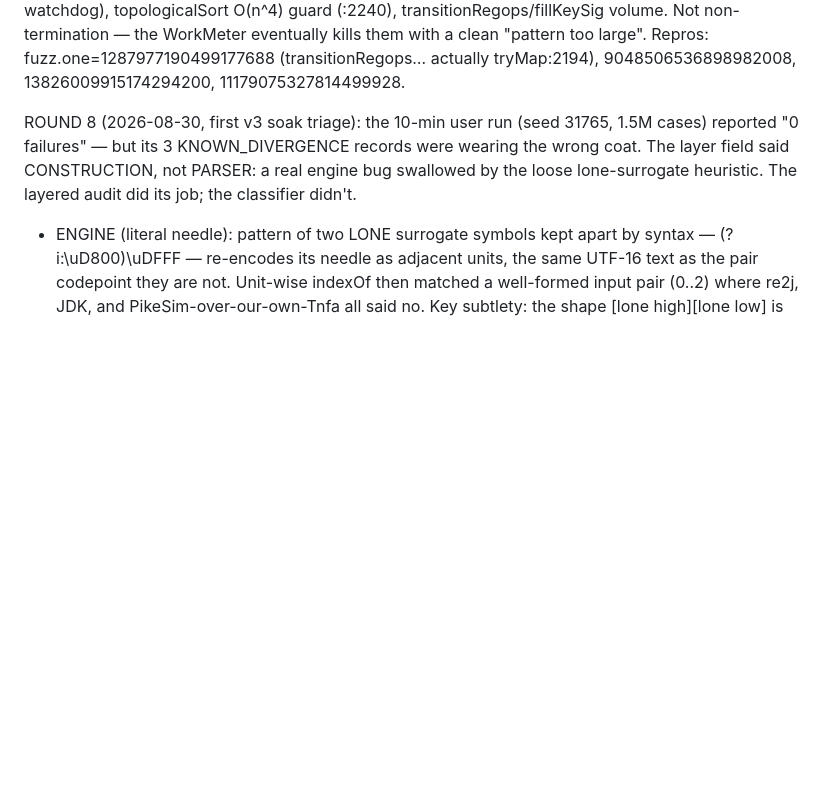
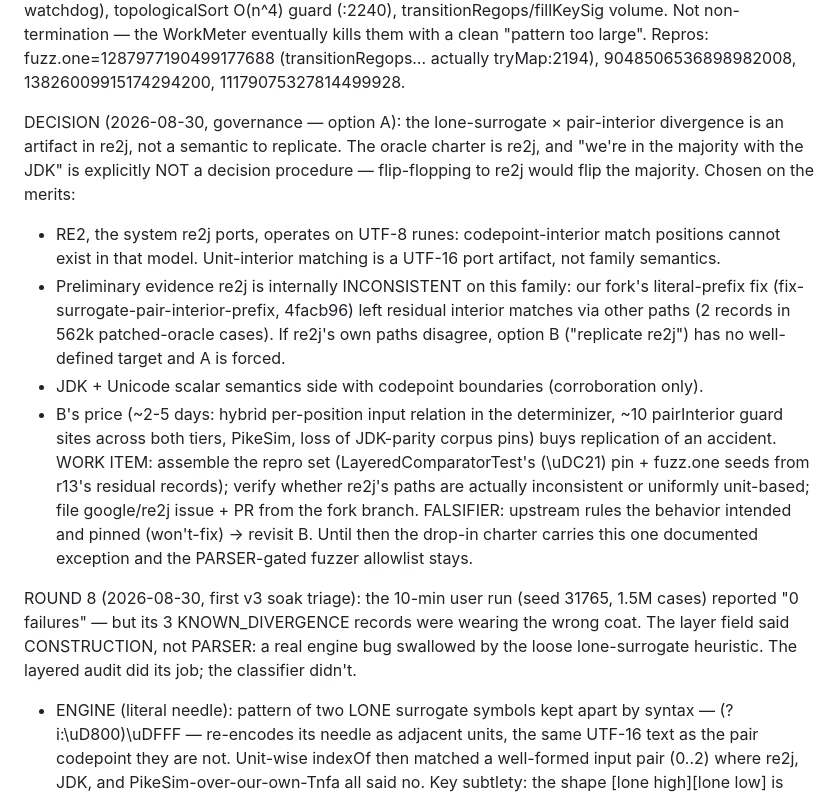
Before and after one commit to jemmix/tdfa-jvm, a Markdown page: TODO.md, the part around the change. Rendered like a GitHub page; blank space fills up the shorter version.

Commit message:
docs: decision — lone-surrogate interior matching is a re2j artifact (option A), upstream work item recorded

```diff
--- a/TODO.md
+++ b/TODO.md
@@ -267,6 +267,32 @@ granularity, far past the 10s fuzz watchdog), topologicalSort O(n^4) guard
 WorkMeter eventually kills them with a clean "pattern too large". Repros:
 fuzz.one=1287977190499177688 (transitionRegops… actually tryMap:2194),
 9048506536898982008, 13826009915174294200, 11179075327814499928.
+
+DECISION (2026-08-30, governance — option A): the lone-surrogate ×
+pair-interior divergence is an artifact in re2j, not a semantic to
+replicate. The oracle charter is re2j, and "we're in the majority with
+the JDK" is explicitly NOT a decision procedure — flip-flopping to re2j
+would flip the majority. Chosen on the merits:
+- RE2, the system re2j ports, operates on UTF-8 runes: codepoint-interior
+  match positions cannot exist in that model. Unit-interior matching is a
+  UTF-16 port artifact, not family semantics.
+- Preliminary evidence re2j is internally INCONSISTENT on this family:
+  our fork's literal-prefix fix (fix-surrogate-pair-interior-prefix,
+  4facb96) left residual interior matches via other paths (2 records in
+  562k patched-oracle cases). If re2j's own paths disagree, option B
+  ("replicate re2j") has no well-defined target and A is forced.
+- JDK + Unicode scalar semantics side with codepoint boundaries
+  (corroboration only).
+- B's price (~2-5 days: hybrid per-position input relation in the
+  determinizer, ~10 pairInterior guard sites across both tiers, PikeSim,
+  loss of JDK-parity corpus pins) buys replication of an accident.
+WORK ITEM: assemble the repro set (LayeredComparatorTest's (\uDC21) pin +
+fuzz.one seeds from r13's residual records); verify whether re2j's paths
+are actually inconsistent or uniformly unit-based; file google/re2j
+issue + PR from the fork branch. FALSIFIER: upstream rules the behavior
+intended and pinned (won't-fix) → revisit B. Until then the drop-in
+charter carries this one documented exception and the PARSER-gated fuzzer
+allowlist stays.
 
 ROUND 8 (2026-08-30, first v3 soak triage): the 10-min user run (seed
 31765, 1.5M cases) reported "0 failures" — but its 3 KNOWN_DIVERGENCE
```
